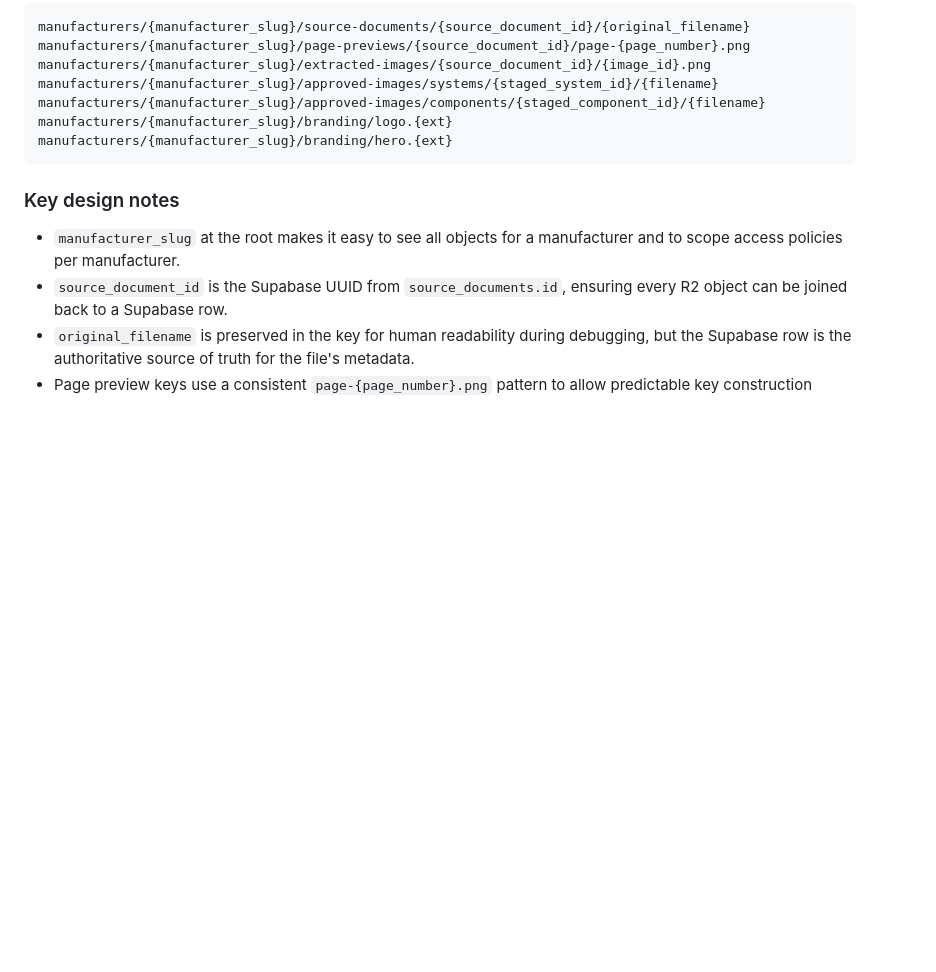
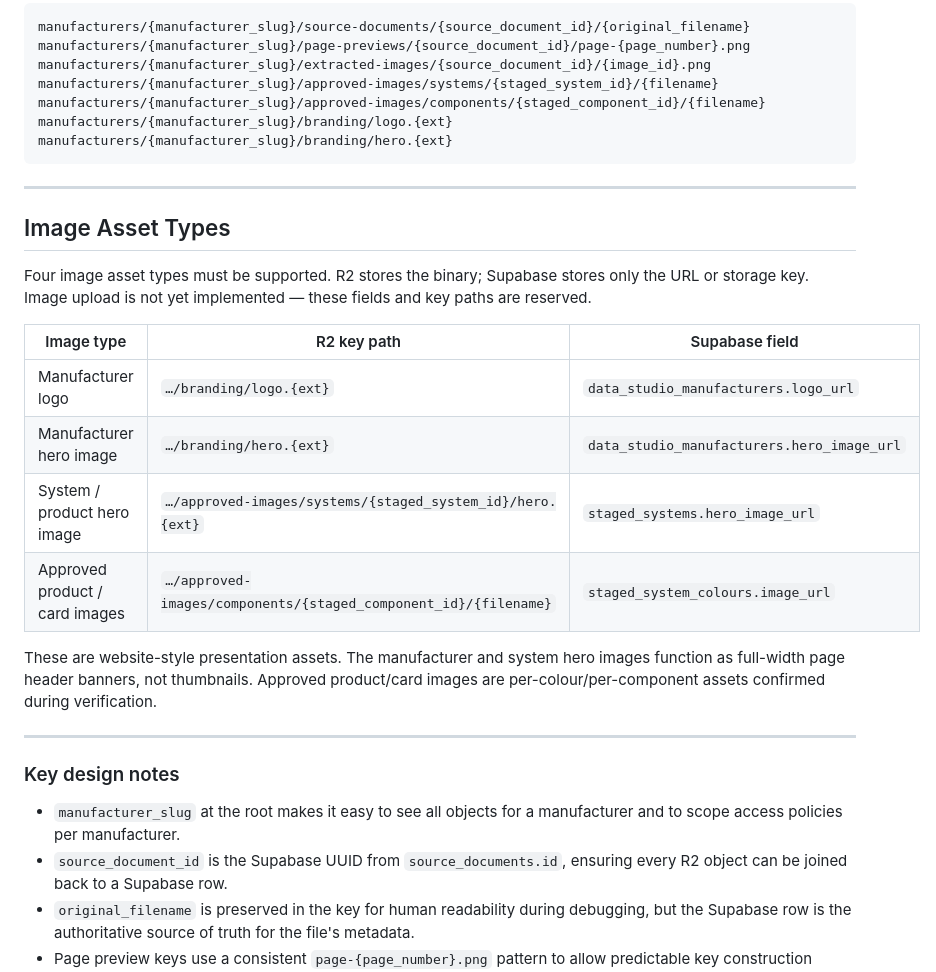
Before and after one commit to buildquoteau-jpg/BuildQuote-Manufacturer-Data-Studio, a Markdown page: docs/storage-architecture.md, the part around the change. Rendered like a GitHub page; blank space fills up the shorter version.

Commit message:
Document image asset types and R2 key paths

````diff
--- a/docs/storage-architecture.md
+++ b/docs/storage-architecture.md
@@ -52,6 +52,23 @@ manufacturers/{manufacturer_slug}/approved-images/components/{staged_component_i
 manufacturers/{manufacturer_slug}/branding/logo.{ext}
 manufacturers/{manufacturer_slug}/branding/hero.{ext}
 ```
+
+---
+
+## Image Asset Types
+
+Four image asset types must be supported. R2 stores the binary; Supabase stores only the URL or storage key. Image upload is not yet implemented — these fields and key paths are reserved.
+
+| Image type | R2 key path | Supabase field |
+|---|---|---|
+| Manufacturer logo | `…/branding/logo.{ext}` | `data_studio_manufacturers.logo_url` |
+| Manufacturer hero image | `…/branding/hero.{ext}` | `data_studio_manufacturers.hero_image_url` |
+| System / product hero image | `…/approved-images/systems/{staged_system_id}/hero.{ext}` | `staged_systems.hero_image_url` |
+| Approved product / card images | `…/approved-images/components/{staged_component_id}/{filename}` | `staged_system_colours.image_url` |
+
+These are website-style presentation assets. The manufacturer and system hero images function as full-width page header banners, not thumbnails. Approved product/card images are per-colour/per-component assets confirmed during verification.
+
+---
 
 ### Key design notes
 
````
